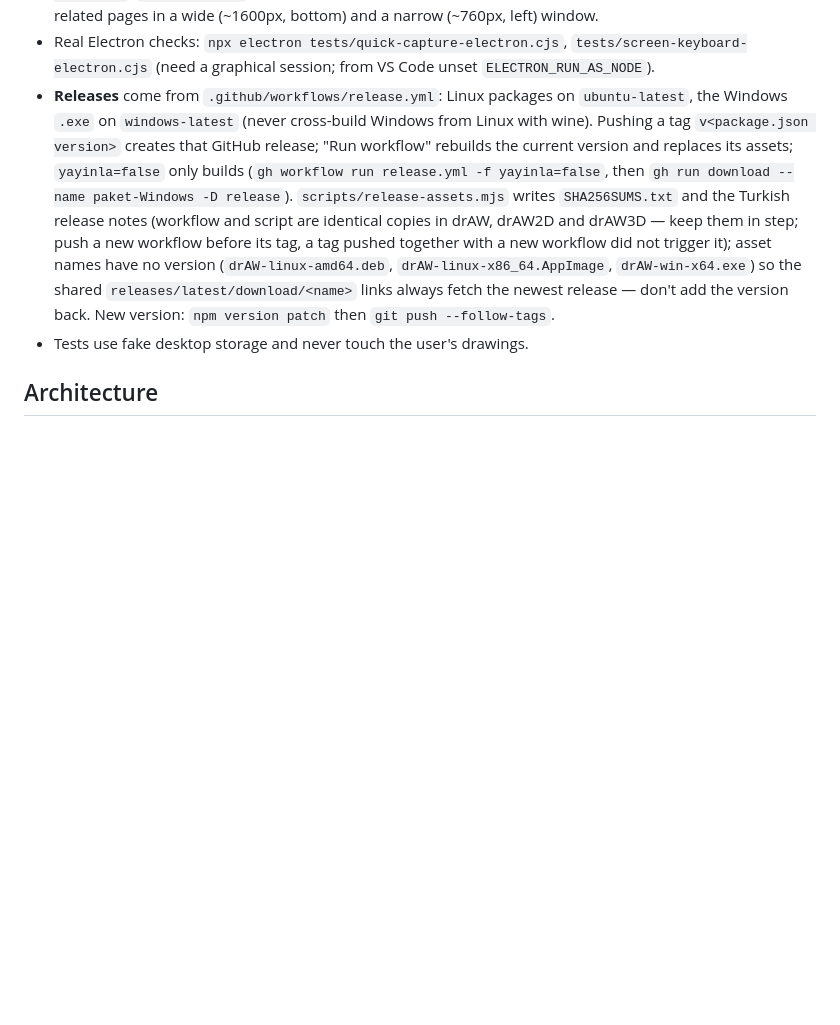
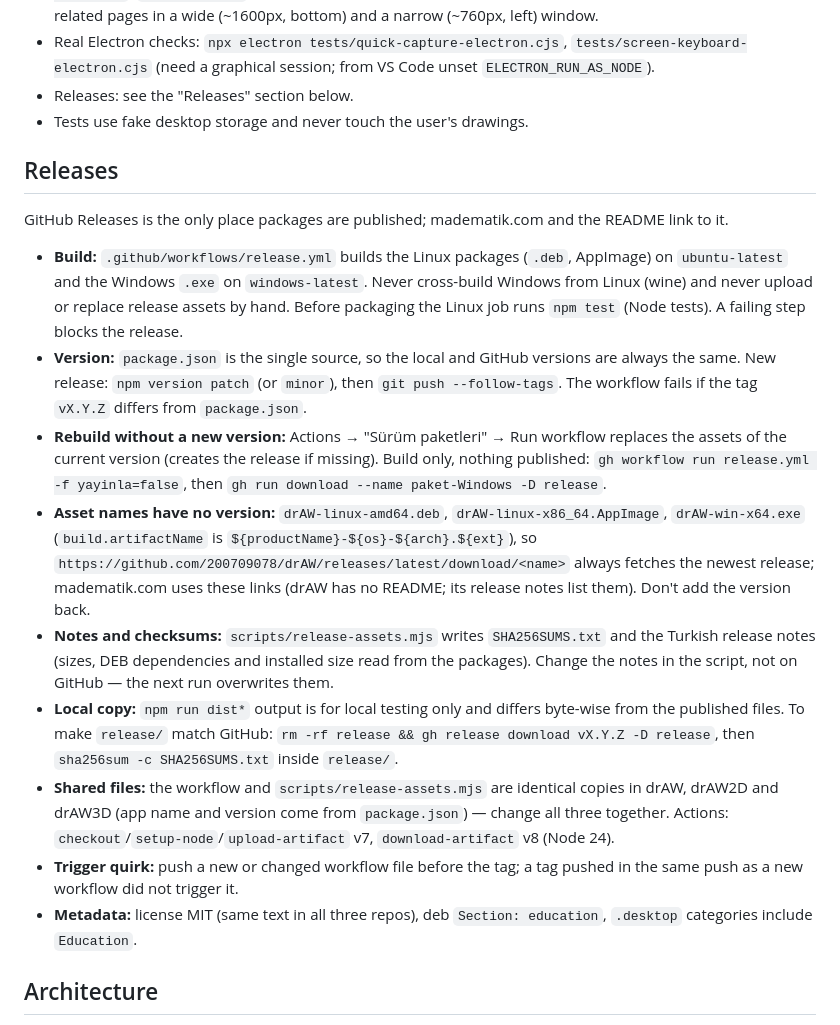
Before and after one commit to 200709078/drAW, a Markdown page: CLAUDE.md, the part around the change. Rendered like a GitHub page; blank space fills up the shorter version.

Commit message:
PUBLISHED TO WEB

```diff
--- a/CLAUDE.md
+++ b/CLAUDE.md
@@ -18,8 +18,22 @@ npm run dist             # build + electron-builder; on Linux → release/*.deb,
 
 - Browser checks are HTML pages under `tests/` run against the Vite server (`tests/README.md`): `storage-ui.html`, `text-ui.html`, `guides-ui.html`, `quick-capture-ui.html`; add `?tahta=1` for board mode. CDP runners: `node tests/quick-capture-browser.cjs`, `node tests/text-browser.cjs` (start Vite with `--host 127.0.0.1`; `DRAW_TEST_URL` overrides the port). Toolbar position depends on window width, so run toolbar-related pages in a wide (~1600px, bottom) and a narrow (~760px, left) window.
 - Real Electron checks: `npx electron tests/quick-capture-electron.cjs`, `tests/screen-keyboard-electron.cjs` (need a graphical session; from VS Code unset `ELECTRON_RUN_AS_NODE`).
-- **Releases** come from `.github/workflows/release.yml`: Linux packages on `ubuntu-latest`, the Windows `.exe` on `windows-latest` (never cross-build Windows from Linux with wine). Pushing a tag `v<package.json version>` creates that GitHub release; "Run workflow" rebuilds the current version and replaces its assets; `yayinla=false` only builds (`gh workflow run release.yml -f yayinla=false`, then `gh run download --name paket-Windows -D release`). `scripts/release-assets.mjs` writes `SHA256SUMS.txt` and the Turkish release notes (workflow and script are identical copies in drAW, drAW2D and drAW3D — keep them in step; push a new workflow before its tag, a tag pushed together with a new workflow did not trigger it); asset names have no version (`drAW-linux-amd64.deb`, `drAW-linux-x86_64.AppImage`, `drAW-win-x64.exe`) so the shared `releases/latest/download/<name>` links always fetch the newest release — don't add the version back. New version: `npm version patch` then `git push --follow-tags`.
+- Releases: see the "Releases" section below.
 - Tests use fake desktop storage and never touch the user's drawings.
+
+## Releases
+
+GitHub Releases is the only place packages are published; madematik.com and the README link to it.
+
+- **Build:** `.github/workflows/release.yml` builds the Linux packages (`.deb`, AppImage) on `ubuntu-latest` and the Windows `.exe` on `windows-latest`. Never cross-build Windows from Linux (wine) and never upload or replace release assets by hand. Before packaging the Linux job runs `npm test` (Node tests). A failing step blocks the release.
+- **Version:** `package.json` is the single source, so the local and GitHub versions are always the same. New release: `npm version patch` (or `minor`), then `git push --follow-tags`. The workflow fails if the tag `vX.Y.Z` differs from `package.json`.
+- **Rebuild without a new version:** Actions → "Sürüm paketleri" → Run workflow replaces the assets of the current version (creates the release if missing). Build only, nothing published: `gh workflow run release.yml -f yayinla=false`, then `gh run download --name paket-Windows -D release`.
+- **Asset names have no version:** `drAW-linux-amd64.deb`, `drAW-linux-x86_64.AppImage`, `drAW-win-x64.exe` (`build.artifactName` is `${productName}-${os}-${arch}.${ext}`), so `https://github.com/200709078/drAW/releases/latest/download/<name>` always fetches the newest release; madematik.com uses these links (drAW has no README; its release notes list them). Don't add the version back.
+- **Notes and checksums:** `scripts/release-assets.mjs` writes `SHA256SUMS.txt` and the Turkish release notes (sizes, DEB dependencies and installed size read from the packages). Change the notes in the script, not on GitHub — the next run overwrites them.
+- **Local copy:** `npm run dist*` output is for local testing only and differs byte-wise from the published files. To make `release/` match GitHub: `rm -rf release && gh release download vX.Y.Z -D release`, then `sha256sum -c SHA256SUMS.txt` inside `release/`.
+- **Shared files:** the workflow and `scripts/release-assets.mjs` are identical copies in drAW, drAW2D and drAW3D (app name and version come from `package.json`) — change all three together. Actions: `checkout`/`setup-node`/`upload-artifact` v7, `download-artifact` v8 (Node 24).
+- **Trigger quirk:** push a new or changed workflow file before the tag; a tag pushed in the same push as a new workflow did not trigger it.
+- **Metadata:** license MIT (same text in all three repos), deb `Section: education`, `.desktop` categories include `Education`.
 
 ## Architecture
 
```
